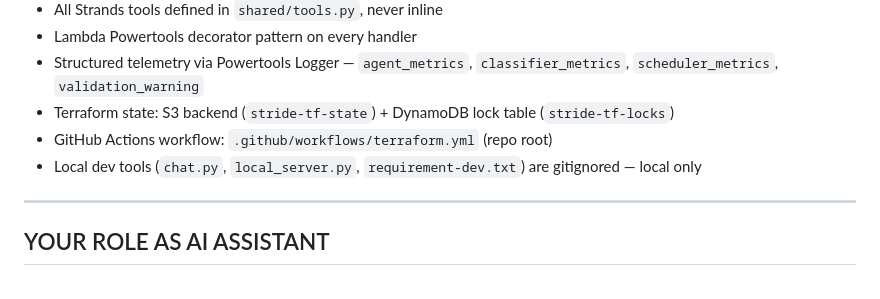
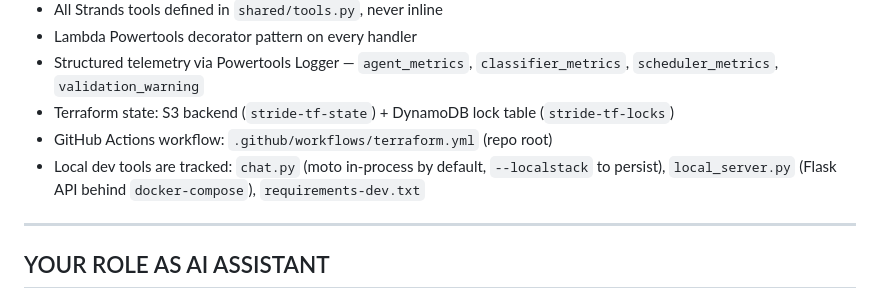
Before and after one commit to hamseabd/Stride, a Markdown page: CLAUDE.md, the part around the change. Rendered like a GitHub page.

```diff
--- a/CLAUDE.md
+++ b/CLAUDE.md
@@ -116,7 +116,7 @@ See `scrumbot-app/CLAUDE.md` for the locked schema and detailed app-level conven
 - Structured telemetry via Powertools Logger — `agent_metrics`, `classifier_metrics`, `scheduler_metrics`, `validation_warning`
 - Terraform state: S3 backend (`stride-tf-state`) + DynamoDB lock table (`stride-tf-locks`)
 - GitHub Actions workflow: `.github/workflows/terraform.yml` (repo root)
-- Local dev tools (`chat.py`, `local_server.py`, `requirement-dev.txt`) are gitignored — local only
+- Local dev tools are tracked: `chat.py` (moto in-process by default, `--localstack` to persist), `local_server.py` (Flask API behind `docker-compose`), `requirements-dev.txt`
 
 ---
 
```
Also changed, not shown: scrumbot-app/CLAUDE.md (+4 -4 lines).
